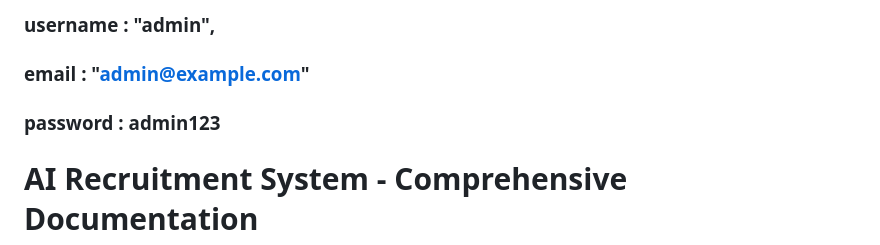
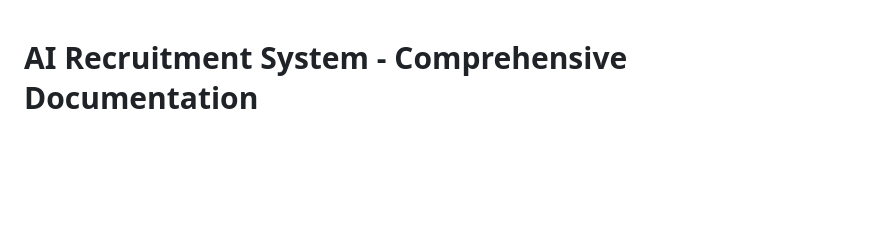
Before and after one commit to mianameer314/AI_RECRUITMENT_SYSTEM, a Markdown page: README.md, the part around the change. GitHub-like rendering; blank space fills up the shorter version.

```diff
--- a/README.md
+++ b/README.md
@@ -1,6 +1,3 @@
-### username : "admin",
-### email : "admin@example.com"
-### password : admin123
 
 # AI Recruitment System - Comprehensive Documentation
 
```
